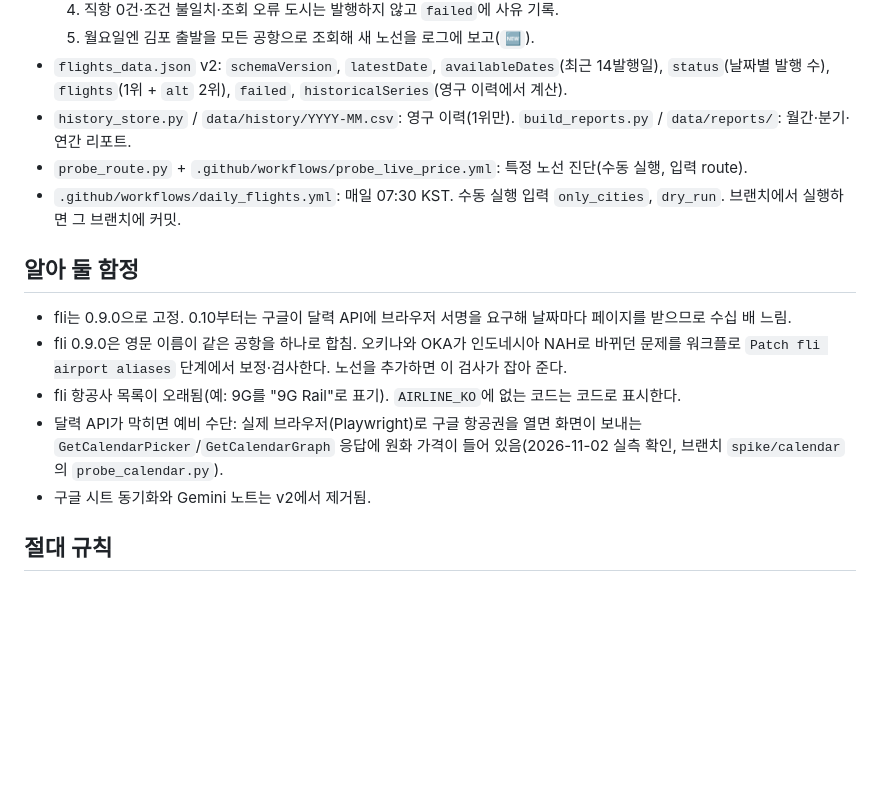
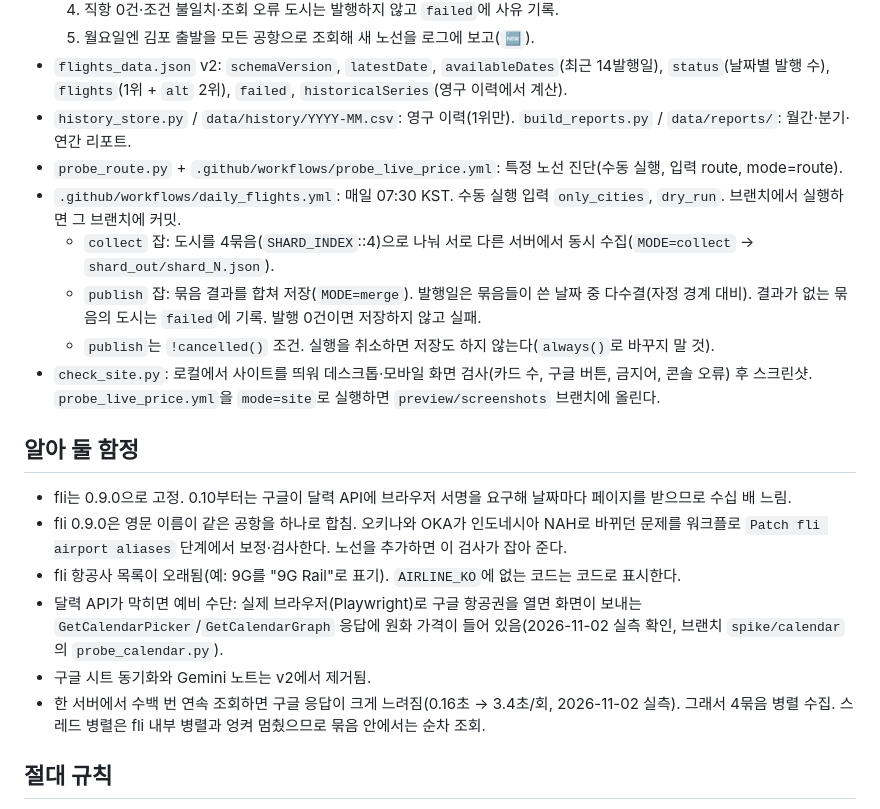
Before and after one commit to lee2000y-max/daily-flight-news, a Markdown page: CLAUDE.md, the part around the change. Rendered like a GitHub page; blank space fills up the shorter version.

Commit message:
docs: CLAUDE.md에 묶음 병렬 수집·합치기 규칙 반영
Co-Authored-By: Claude Opus 5.5 <noreply@anthropic.com>
Claude-Session: https://claude.ai/code/session_01VmBGDrcNGcU28C6cLKU3Gr

```diff
--- a/CLAUDE.md
+++ b/CLAUDE.md
@@ -15,8 +15,12 @@
   5. 월요일엔 김포 출발을 모든 공항으로 조회해 새 노선을 로그에 보고(`🆕`).
 - `flights_data.json` v2: `schemaVersion`, `latestDate`, `availableDates`(최근 14발행일), `status`(날짜별 발행 수), `flights`(1위 + `alt` 2위), `failed`, `historicalSeries`(영구 이력에서 계산).
 - `history_store.py` / `data/history/YYYY-MM.csv`: 영구 이력(1위만). `build_reports.py` / `data/reports/`: 월간·분기·연간 리포트.
-- `probe_route.py` + `.github/workflows/probe_live_price.yml`: 특정 노선 진단(수동 실행, 입력 route).
+- `probe_route.py` + `.github/workflows/probe_live_price.yml`: 특정 노선 진단(수동 실행, 입력 route, mode=route).
 - `.github/workflows/daily_flights.yml`: 매일 07:30 KST. 수동 실행 입력 `only_cities`, `dry_run`. 브랜치에서 실행하면 그 브랜치에 커밋.
+  - `collect` 잡: 도시를 4묶음(`SHARD_INDEX`::4)으로 나눠 서로 다른 서버에서 동시 수집(`MODE=collect` → `shard_out/shard_N.json`).
+  - `publish` 잡: 묶음 결과를 합쳐 저장(`MODE=merge`). 발행일은 묶음들이 쓴 날짜 중 다수결(자정 경계 대비). 결과가 없는 묶음의 도시는 `failed`에 기록. 발행 0건이면 저장하지 않고 실패.
+  - `publish`는 `!cancelled()` 조건. 실행을 취소하면 저장도 하지 않는다(`always()`로 바꾸지 말 것).
+- `check_site.py`: 로컬에서 사이트를 띄워 데스크톱·모바일 화면 검사(카드 수, 구글 버튼, 금지어, 콘솔 오류) 후 스크린샷. `probe_live_price.yml`을 `mode=site`로 실행하면 `preview/screenshots` 브랜치에 올린다.
 
 ## 알아 둘 함정
 - fli는 0.9.0으로 고정. 0.10부터는 구글이 달력 API에 브라우저 서명을 요구해 날짜마다 페이지를 받으므로 수십 배 느림.
@@ -24,6 +28,7 @@
 - fli 항공사 목록이 오래됨(예: 9G를 "9G Rail"로 표기). `AIRLINE_KO`에 없는 코드는 코드로 표시한다.
 - 달력 API가 막히면 예비 수단: 실제 브라우저(Playwright)로 구글 항공권을 열면 화면이 보내는 `GetCalendarPicker`/`GetCalendarGraph` 응답에 원화 가격이 들어 있음(2026-11-02 실측 확인, 브랜치 `spike/calendar`의 `probe_calendar.py`).
 - 구글 시트 동기화와 Gemini 노트는 v2에서 제거됨.
+- 한 서버에서 수백 번 연속 조회하면 구글 응답이 크게 느려짐(0.16초 → 3.4초/회, 2026-11-02 실측). 그래서 4묶음 병렬 수집. 스레드 병렬은 fli 내부 병렬과 엉켜 멈췄으므로 묶음 안에서는 순차 조회.
 
 ## 절대 규칙
 1. 가격·항공사·편명·시각은 그날 실제 조회값만. 기준가·이월·추정·고정값 금지. 조회 못 하면 그 노선은 발행하지 않고 사유를 남긴다.
```
